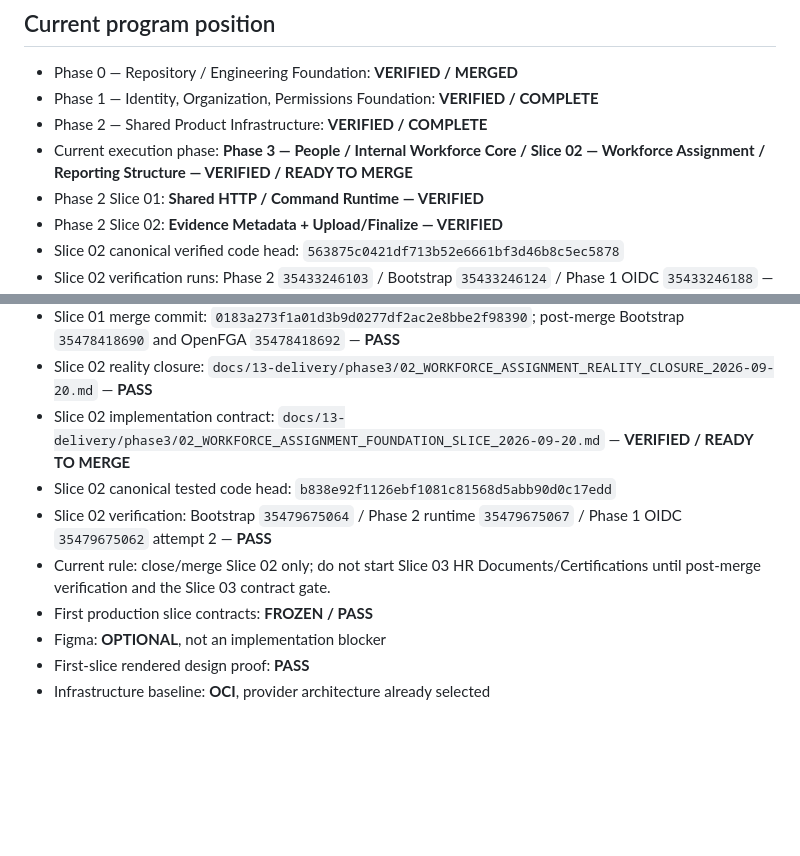
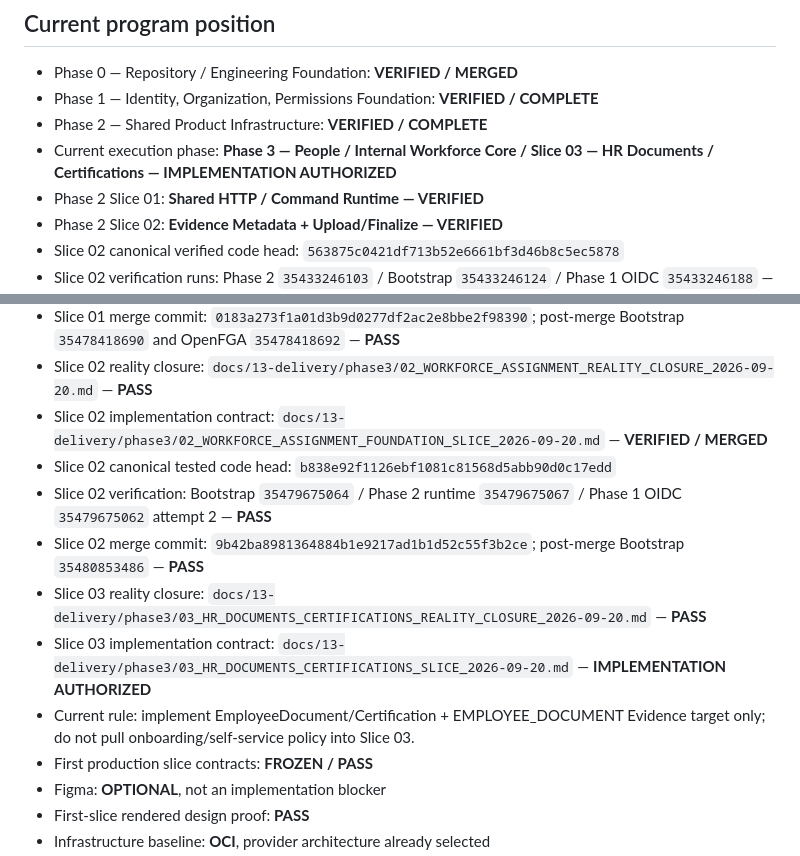
Before and after one commit to omarkhair70-droid/hiltech, a Markdown page: AGENTS.md, 2 parts joined by grey strips. Rendered like a GitHub page; blank space fills up the shorter version.

Commit message:
docs: advance agents to Slice 03

```diff
--- a/AGENTS.md
+++ b/AGENTS.md
@@ -11,7 +11,7 @@ Any coding agent, Codex session, new chat, automation, or human contributor must
 - Phase 0 — Repository / Engineering Foundation: **VERIFIED / MERGED**
 - Phase 1 — Identity, Organization, Permissions Foundation: **VERIFIED / COMPLETE**
 - Phase 2 — Shared Product Infrastructure: **VERIFIED / COMPLETE**
-- Current execution phase: **Phase 3 — People / Internal Workforce Core / Slice 02 — Workforce Assignment / Reporting Structure — VERIFIED / READY TO MERGE**
+- Current execution phase: **Phase 3 — People / Internal Workforce Core / Slice 03 — HR Documents / Certifications — IMPLEMENTATION AUTHORIZED**
 - Phase 2 Slice 01: **Shared HTTP / Command Runtime — VERIFIED**
 - Phase 2 Slice 02: **Evidence Metadata + Upload/Finalize — VERIFIED**
 - Slice 02 canonical verified code head: `563875c0421df713b52e6661bf3d46b8c5ec5878`
@@ -50,10 +50,13 @@ Any coding agent, Codex session, new chat, automation, or human contributor must
 - Slice 01 verification runs: OpenFGA `35477856791` / Bootstrap `35477856788` / Phase 1 OIDC `35477856782` / Phase 2 runtime `35477856796` — **PASS**
 - Slice 01 merge commit: `0183a273f1a01d3b9d0277df2ac2e8bbe2f98390`; post-merge Bootstrap `35478418690` and OpenFGA `35478418692` — **PASS**
 - Slice 02 reality closure: `docs/13-delivery/phase3/02_WORKFORCE_ASSIGNMENT_REALITY_CLOSURE_2026-09-20.md` — **PASS**
-- Slice 02 implementation contract: `docs/13-delivery/phase3/02_WORKFORCE_ASSIGNMENT_FOUNDATION_SLICE_2026-09-20.md` — **VERIFIED / READY TO MERGE**
+- Slice 02 implementation contract: `docs/13-delivery/phase3/02_WORKFORCE_ASSIGNMENT_FOUNDATION_SLICE_2026-09-20.md` — **VERIFIED / MERGED**
 - Slice 02 canonical tested code head: `b838e92f1126ebf1081c81568d5abb90d0c17edd`
 - Slice 02 verification: Bootstrap `35479675064` / Phase 2 runtime `35479675067` / Phase 1 OIDC `35479675062` attempt 2 — **PASS**
-- Current rule: close/merge Slice 02 only; do not start Slice 03 HR Documents/Certifications until post-merge verification and the Slice 03 contract gate.
+- Slice 02 merge commit: `9b42ba8981364884b1e9217ad1b1d52c55f3b2ce`; post-merge Bootstrap `35480853486` — **PASS**
+- Slice 03 reality closure: `docs/13-delivery/phase3/03_HR_DOCUMENTS_CERTIFICATIONS_REALITY_CLOSURE_2026-09-20.md` — **PASS**
+- Slice 03 implementation contract: `docs/13-delivery/phase3/03_HR_DOCUMENTS_CERTIFICATIONS_SLICE_2026-09-20.md` — **IMPLEMENTATION AUTHORIZED**
+- Current rule: implement EmployeeDocument/Certification + EMPLOYEE_DOCUMENT Evidence target only; do not pull onboarding/self-service policy into Slice 03.
 - First production slice contracts: **FROZEN / PASS**
 - Figma: **OPTIONAL**, not an implementation blocker
 - First-slice rendered design proof: **PASS**
```
